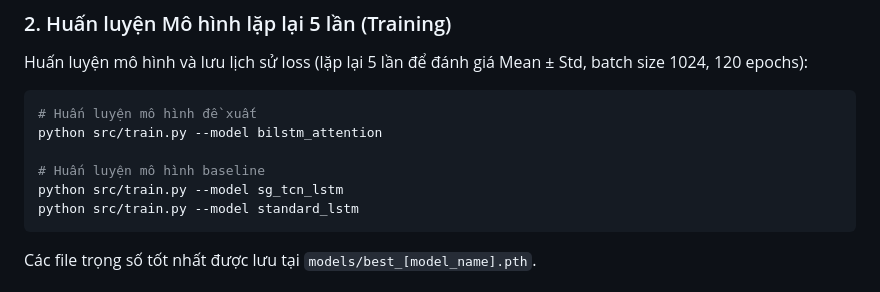
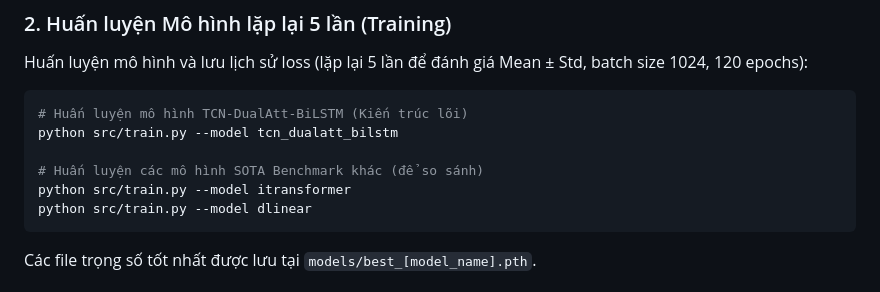
Before and after one commit to rootkind35-del/Web-System-Congestion-Early-Warning-using-Time-Series-AI, a Markdown page: README.md, the part around one of its changes. Drawn GitHub-style.

````diff
--- a/README.md
+++ b/README.md
@@ -41,12 +57,12 @@ python src/features/build_features.py
 ### 2. Huấn luyện Mô hình lặp lại 5 lần (Training)
 Huấn luyện mô hình và lưu lịch sử loss (lặp lại 5 lần để đánh giá Mean ± Std, batch size 1024, 120 epochs):
 ```bash
-# Huấn luyện mô hình đề xuất
-python src/train.py --model bilstm_attention
+# Huấn luyện mô hình TCN-DualAtt-BiLSTM (Kiến trúc lõi)
+python src/train.py --model tcn_dualatt_bilstm
 
-# Huấn luyện mô hình baseline
-python src/train.py --model sg_tcn_lstm
-python src/train.py --model standard_lstm
+# Huấn luyện các mô hình SOTA Benchmark khác (để so sánh)
+python src/train.py --model itransformer
+python src/train.py --model dlinear
 ```
 Các file trọng số tốt nhất được lưu tại `models/best_[model_name].pth`.
 
````
Also changed, not shown: other parts of README.md (+18 -2 lines).
